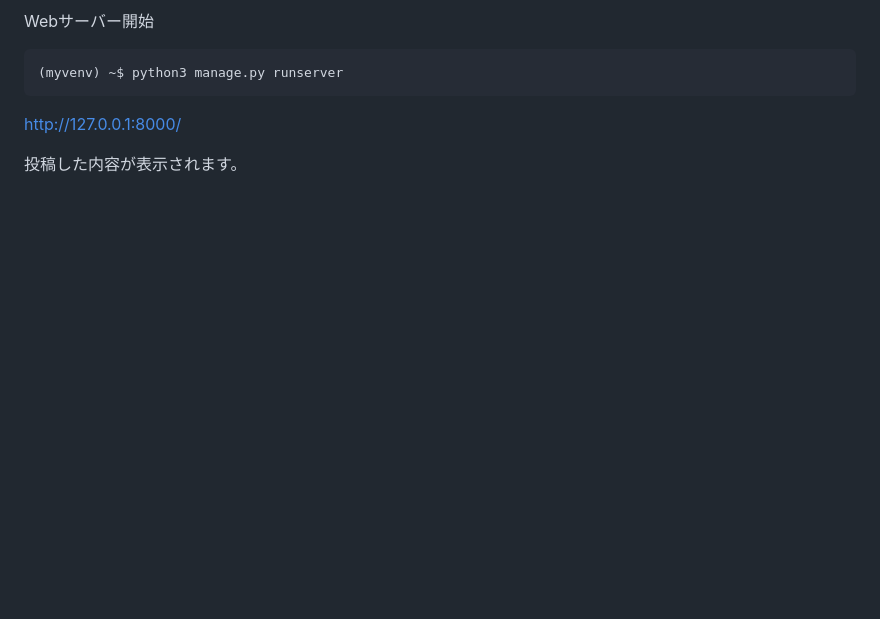
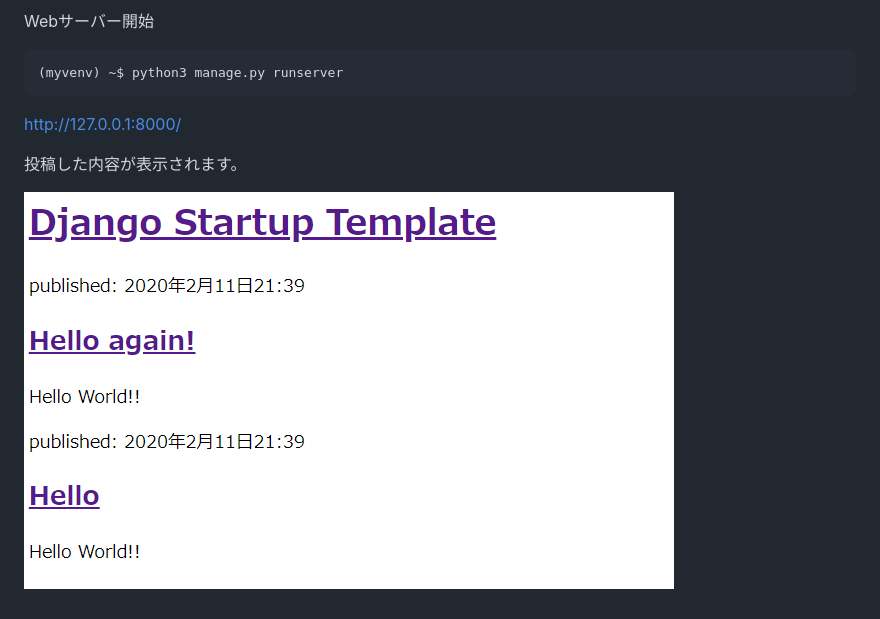
Before and after one commit to haruyasu/django-template, a Markdown page: README.md, the part around the change. GitHub-like rendering; pictures changed too: img/hello.png (added); blank space fills up the shorter version.

Commit message:
added image

```diff
--- a/README.md
+++ b/README.md
@@ -291,3 +291,5 @@ Webサーバー開始
 http://127.0.0.1:8000/
 
 投稿した内容が表示されます。
+
+![Post](img/hello.png)
```
